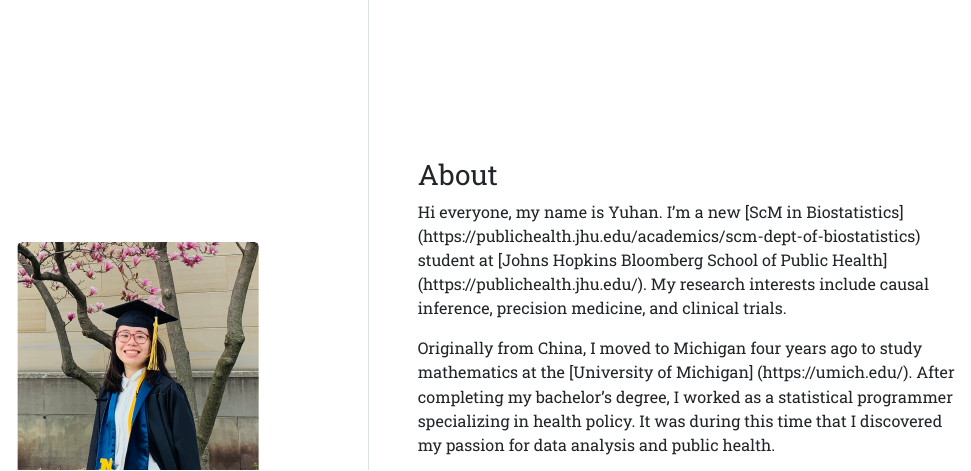
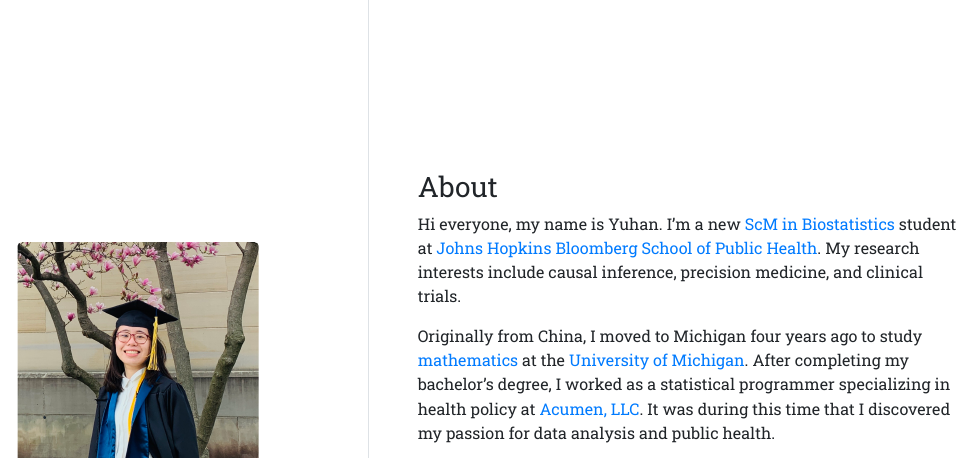
Before and after one commit to yuhanx-00/yuhanx-00.github.io, an R Markdown document (index.Rmd): the page in a window 1100 px wide, from its top. The pictures show the output file index.html that the author committed with the source, opened offline.

Commit message:
fixed links problems

```diff
--- a/index.Rmd
+++ b/index.Rmd
@@ -20,9 +20,9 @@ library(fontawesome)
 
 ### About
 
-Hi everyone, my name is Yuhan. I'm a new [ScM in Biostatistics] (https://publichealth.jhu.edu/academics/scm-dept-of-biostatistics) student at [Johns Hopkins Bloomberg School of Public Health] (https://publichealth.jhu.edu/). My research interests include causal inference, precision medicine, and clinical trials.
+Hi everyone, my name is Yuhan. I'm a new [ScM in Biostatistics](https://publichealth.jhu.edu/academics/scm-dept-of-biostatistics) student at [Johns Hopkins Bloomberg School of Public Health](https://publichealth.jhu.edu/). My research interests include causal inference, precision medicine, and clinical trials.
 
-Originally from China, I moved to Michigan four years ago to study mathematics at the [University of Michigan] (https://umich.edu/). After completing my bachelor's degree, I worked as a statistical programmer specializing in health policy. It was during this time that I discovered my passion for data analysis and public health.
+Originally from China, I moved to Michigan four years ago to study [mathematics](https://lsa.umich.edu/math/undergraduates.html) at the [University of Michigan](https://umich.edu/). After completing my bachelor's degree, I worked as a statistical programmer specializing in health policy at [Acumen, LLC](https://www.acumenllc.com/). It was during this time that I discovered my passion for data analysis and public health.
 
 Outside of school, I enjoy watching movies 📽️, listening to music🎵, and writing in my journals ✍. One of my favorite TV shows is *Friends*.
 
```
Also changed, not shown: index.html.
